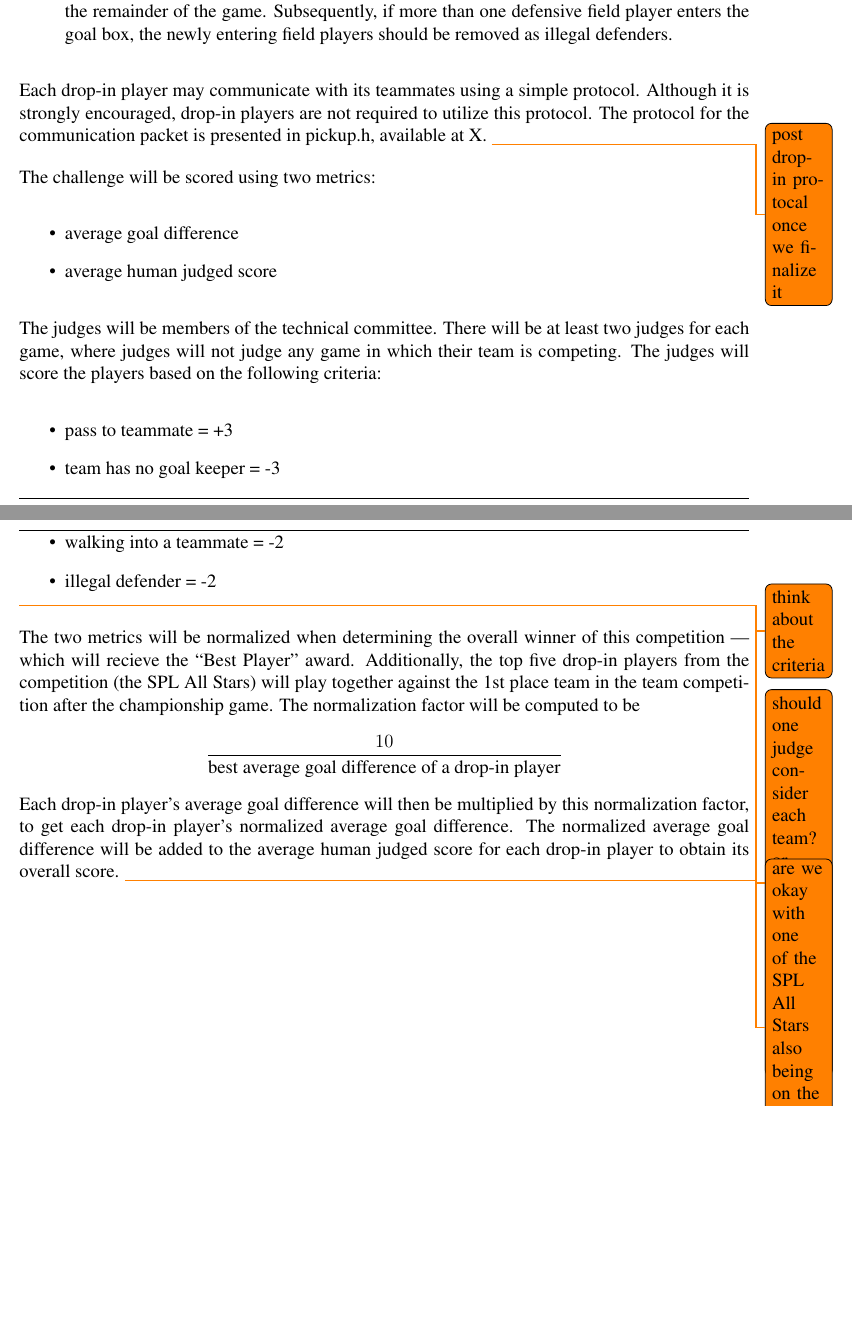
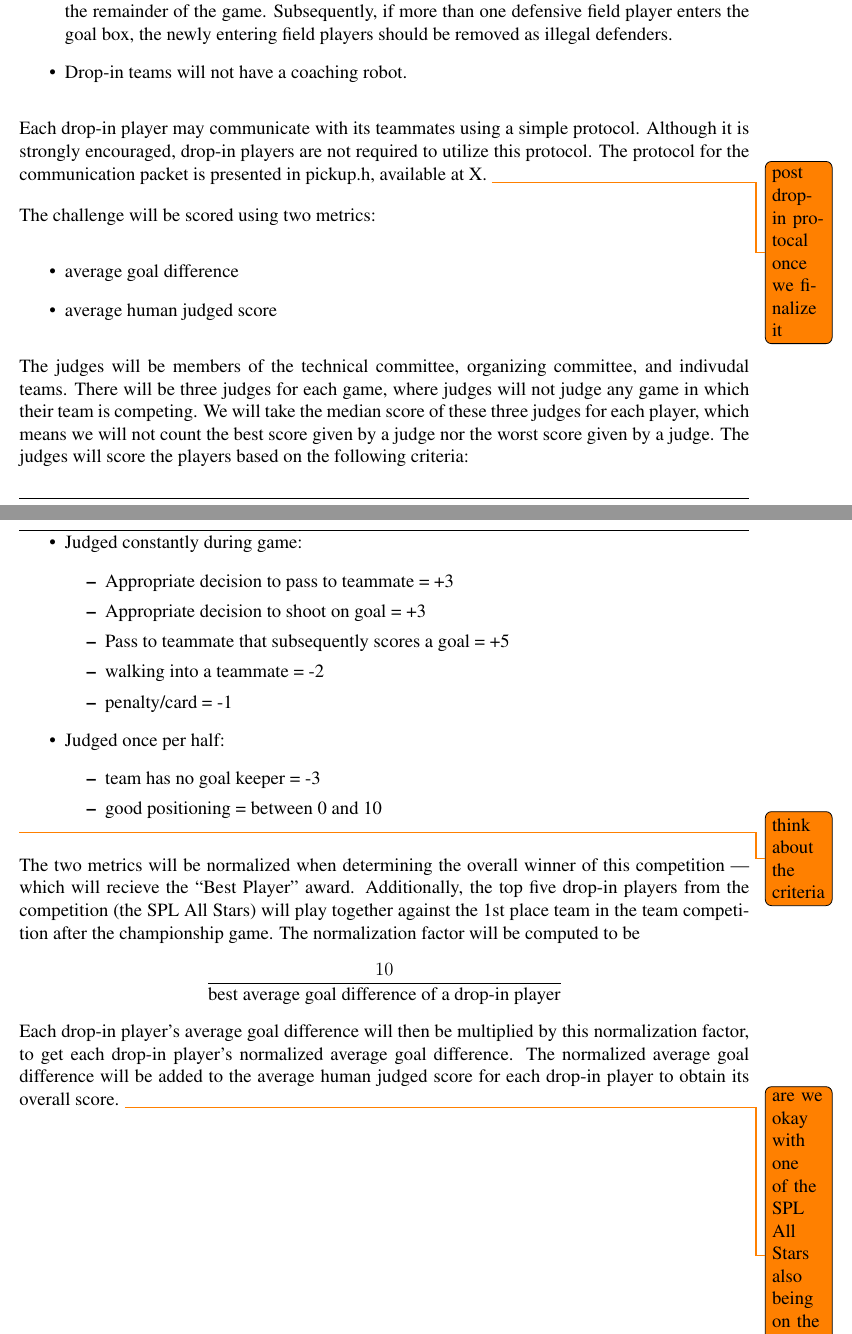
Before and after one commit to RoboCup-SPL/Rules, a LaTeX document (SPL-Rules.tex): two parts of pages 28 and 29 of 39, joined at a grey line, cut so that both start at the same text, the shorter picture padded with empty space. Compiled offline with pdfLaTeX.

Commit message:
drop-in player challenge additions

```diff
--- a/SPL-Rules.tex
+++ b/SPL-Rules.tex
@@ -828,6 +828,7 @@ Each participating team will contribute one drop-in player.  Each drop-in player
 All normal game rules apply in this challenge.  The only exception will be:
 \begin{itemize}
 \item Any player may be goal keeper (ie, enter the goal box and behave as goal keeper).  However, once one player has become goal keeper for a team, this player will be the goal keeper for the remainder of the game.  Subsequently, if more than one defensive field player enters the goal box, the newly entering field players should be removed as illegal defenders.
+\item Drop-in teams will not have a coaching robot.
 \end{itemize}
 
 Each drop-in player may communicate with its teammates using a simple protocol.  Although it is strongly encouraged, drop-in players are not required to utilize this protocol.  The protocol for the communication packet is presented in pickup.h, available at X. \todo{post drop-in protocal once we finalize it}
@@ -838,15 +839,23 @@ The challenge will be scored using two metrics:
 \item average human judged score
 \end{itemize}
 
-The judges will be members of the technical committee.  There will be at least two judges for each game, where judges will not judge any game in which their team is competing.  The judges will score the players based on the following criteria:
+The judges will be members of the technical committee, organizing committee, and indivudal teams.  There will be three judges for each game, where judges will not judge any game in which their team is competing.  We will take the median score of these three judges for each player, which means we will not count the best score given by a judge nor the worst score given by a judge.  The judges will score the players based on the following criteria:
 \begin{itemize}
-\item pass to teammate = +3
-\item team has no goal keeper = -3
-\item walking into a teammate = -2
-\item illegal defender = -2
+\item Judged constantly during game:
+  \begin{itemize}
+  \item Appropriate decision to pass to teammate = +3
+  \item Appropriate decision to shoot on goal = +3
+  \item Pass to teammate that subsequently scores a goal = +5
+  \item walking into a teammate = -2
+  \item penalty/card = -1
+  \end{itemize}
+\item Judged once per half:
+  \begin{itemize}
+  \item team has no goal keeper = -3
+  \item good positioning = between 0 and 10
+  \end{itemize}
 \end{itemize}
 \todo{think about the criteria}
-\todo{should one judge consider each team?  or both judge both teams, and average their scores?}
 
 The two metrics will be normalized when determining the overall winner of this competition --- which will recieve the ``Best Player'' award.  Additionally, the top five drop-in players from the competition (the SPL All Stars) will play together against the 1st place team in the team competition after the championship game.  The normalization factor will be computed to be \[\frac{10}{\text{best average goal difference of a drop-in player}}\]
 Each drop-in player's average goal difference will then be multiplied by this normalization factor, to get each drop-in player's normalized average goal difference.  The normalized average goal difference will be added to the average human judged score for each drop-in player to obtain its overall score.
```
Also changed, not shown: SPL-Rules.tex (2 more changed lines).
